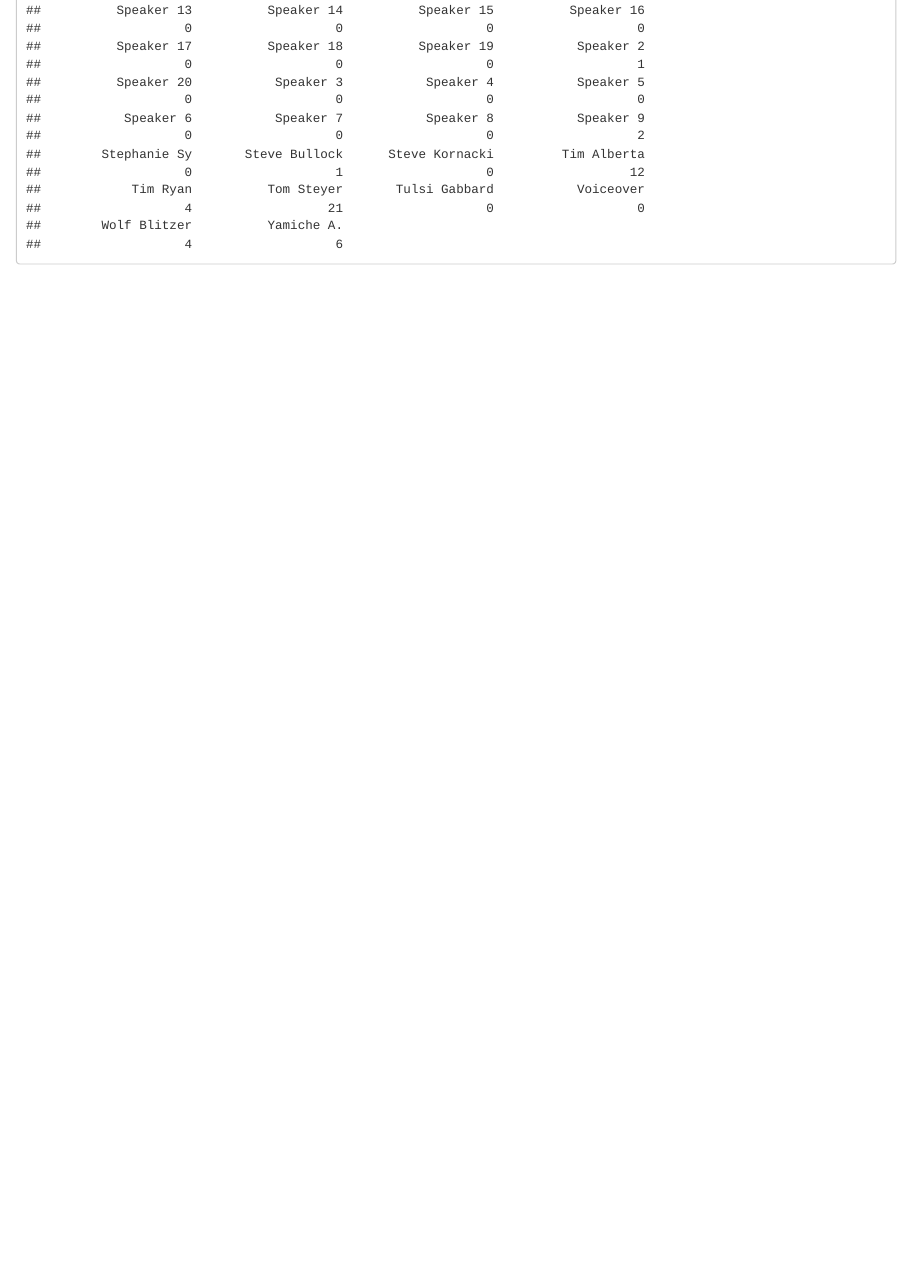
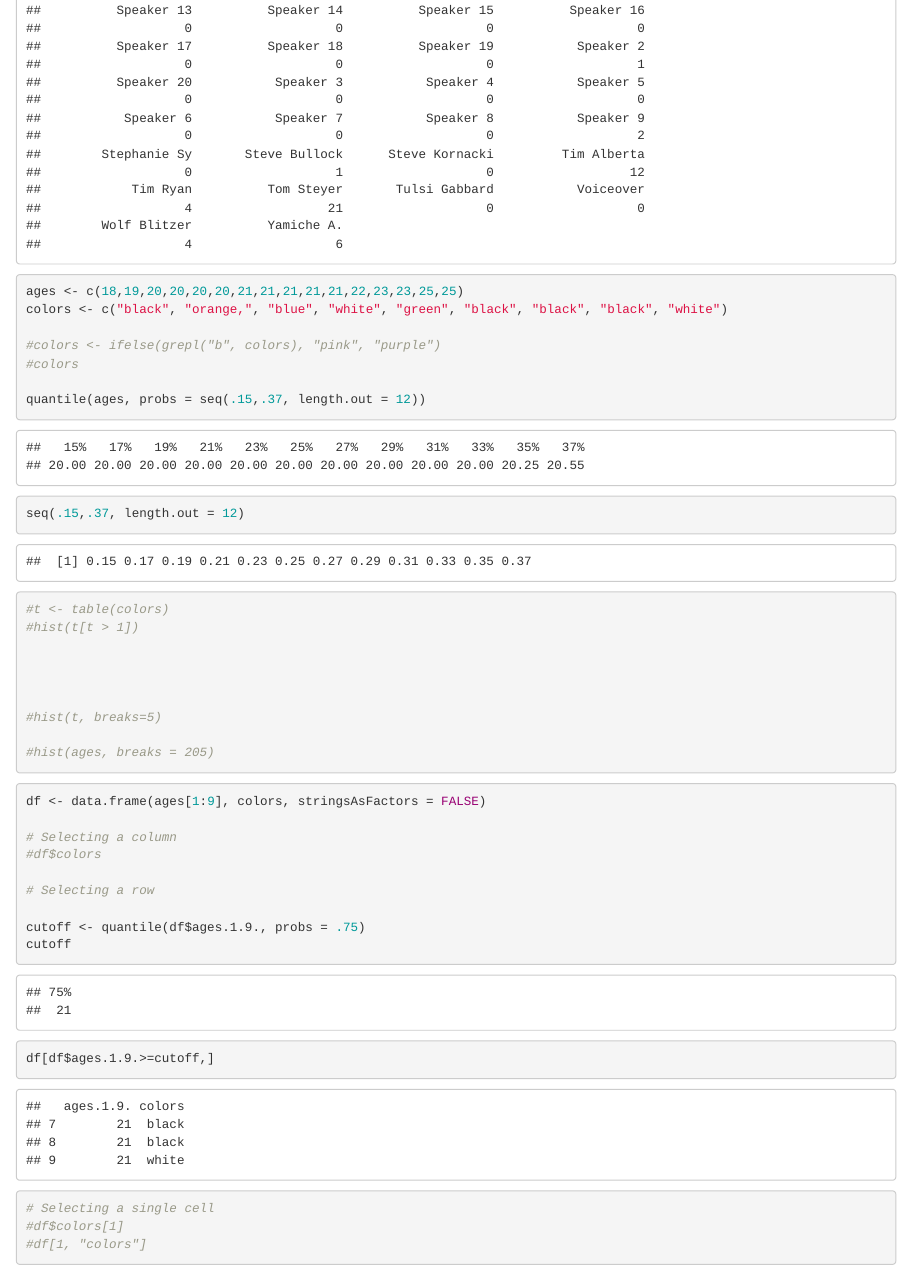
Before and after one commit to shreyapandiri/Spring-2020-Lecture-Code, an R Markdown document (2-24 Binning, Combining Plots, Aggregating, Applying Functions.Rmd): the page in a window 1100 px wide, from 5190 px down. Rendered offline with R 4.5, knitr and Pandoc, with nearby package versions; some code elsewhere in the file could not run offline.

Commit message:
Update 2-24 Binning, Combining Plots, Aggregating, Applying Functions.Rmd

````diff
--- a/2-24 Binning, Combining Plots, Aggregating, Applying Functions.Rmd
+++ b/2-24 Binning, Combining Plots, Aggregating, Applying Functions.Rmd
@@ -151,0 +161,49 @@
+ages <- c(18,19,20,20,20,20,21,21,21,21,21,22,23,23,25,25)
+colors <- c("black", "orange,", "blue", "white", "green", "black", "black", "black", "white")
+
+#colors <- ifelse(grepl("b", colors), "pink", "purple")
+#colors
+
+quantile(ages, probs = seq(.15,.37, length.out = 12))
+
+
+seq(.15,.37, length.out = 12)
+
+
+#t <- table(colors)
+#hist(t[t > 1])
+
+
+
+
+#hist(t, breaks=5)
+
+#hist(ages, breaks = 205)
+
+
+```
+
+
+
+
+
+```{r}
+df <- data.frame(ages[1:9], colors, stringsAsFactors = FALSE)
+
+# Selecting a column
+#df$colors
+
+# Selecting a row
+
+cutoff <- quantile(df$ages.1.9., probs = .75)
+cutoff
+df[df$ages.1.9.>=cutoff,]
+
+
+# Selecting a single cell
+#df$colors[1]
+#df[1, "colors"]
+
+
+
+```
````
Also changed, not shown: 2-24 Binning, Combining Plots, Aggregating, Applying Functions.Rmd (9 more changed lines).
